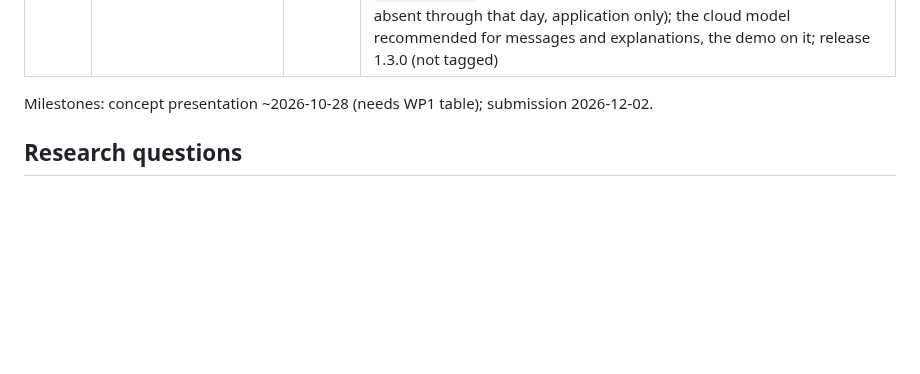
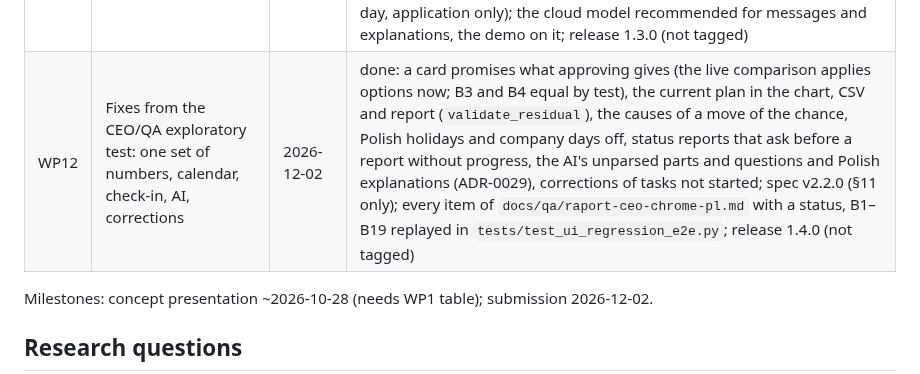
Before and after one commit to Embedded-Embodied-Intelligence/sentinel, a Markdown page: docs/roadmap.md, the part around the change. GitHub-like rendering; blank space fills up the shorter version.

Commit message:
WP12: report, roadmap (fixes from the CEO/QA test, spec v2.2.0, release 1.4.0)
Co-Authored-By: Claude Opus 5.5 <noreply@anthropic.com>

```diff
--- a/docs/roadmap.md
+++ b/docs/roadmap.md
@@ -15,6 +15,7 @@
 | WP9 | Application for project managers (spec §11): WP9a back end (live projects, simulator, services, HTTP API, demo mode), WP9b pages (HTMX), WP9c packaging, deployment and user guide | 2026-12-02 | done: WP9a (`sentinel ui [--demo]`, JSON API, spec v2.0, ADR-0022–0024); WP9b (pages in Polish and English, spec v2.0.1, ADR-0025); WP9c (spec v2.0.2: one comparison, threats, cost units, names per language; Docker and the public demo, ADR-0026; user guides PL/EN; usability protocol; release 1.1.0); WP9d (spec v2.0.3–v2.0.4: one comparison for decision, display and explanation; the similar-chance sentence only when a shown alternative is higher; release 1.1.2) |
 | WP10 | Redesign from the design brief; exploratory QA with two full project runs | 2026-12-02 | done: every screen rebuilt to `docs/design/brief.md` (ADR-0027); QA through the browser (9 check-ins over six working weeks, both simulator examples, 45 wrong-use cases), 9 majors fixed with tests (`docs/qa/raport-qa-pl.md`, `docs/qa/problems.md`); release 1.2.0. Follow-up: spec v2.1.1 (threats by the difference between late and on-time futures), the 7 minors fixed, release 1.2.1. Follow-up 2: spec v2.1.2 (threats: on the deciding chain of at least half of the late futures, without the always critical, at most three), release 1.2.2. Follow-up 3: spec v2.1.3 (threats by duration sensitivity: the rank correlation of a task's realised duration with the finish day, from 0.2, at most three), release 1.2.3. Follow-up 4: spec v2.1.4 (the same rule on 1,000 futures whose first 200 are the forecast's, in a background job after a check-in; the sentence of a threat), release 1.2.4; this closes the threat list |
 | WP11 | Release readiness: AI features live, Docker image, clean-machine install | 2026-12-02 | done: the AI features through the browser with `qwen2.5:7b` and `gpt-oss-120b` (14 faults fixed in `WP11 fix` commits, no absence reason stored; `docs/qa/ai/`), the Docker image built and run with compose (653 MB, answering 4.3 s after start, a project kept across a restart and a recreate, the `ollama` profile; `docs/qa/docker/`), the zip installed on a clean machine by `RELEASE.md` alone, README, guides and `CHANGELOG.md` at 1.3.0; spec v2.1.5 ("until <weekday>" in a check-in message is absent through that day, application only); the cloud model recommended for messages and explanations, the demo on it; release 1.3.0 (not tagged) |
+| WP12 | Fixes from the CEO/QA exploratory test: one set of numbers, calendar, check-in, AI, corrections | 2026-12-02 | done: a card promises what approving gives (the live comparison applies options now; B3 and B4 equal by test), the current plan in the chart, CSV and report (`validate_residual`), the causes of a move of the chance, Polish holidays and company days off, status reports that ask before a report without progress, the AI's unparsed parts and questions and Polish explanations (ADR-0029), corrections of tasks not started; spec v2.2.0 (§11 only); every item of `docs/qa/raport-ceo-chrome-pl.md` with a status, B1–B19 replayed in `tests/test_ui_regression_e2e.py`; release 1.4.0 (not tagged) |
 
 Milestones: concept presentation ~2026-10-28 (needs WP1 table); submission 2026-12-02.
 
```
Also changed, not shown: docs/reports/WP12.md (added, +220 -0 lines).
